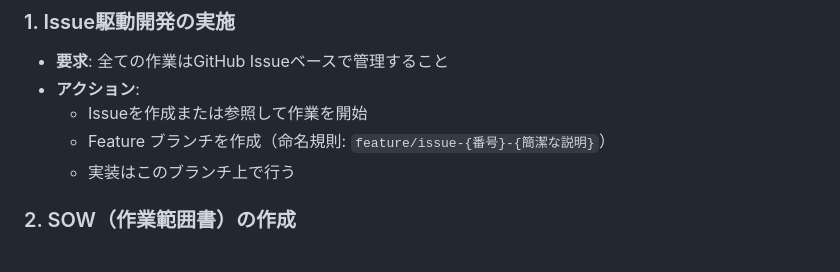
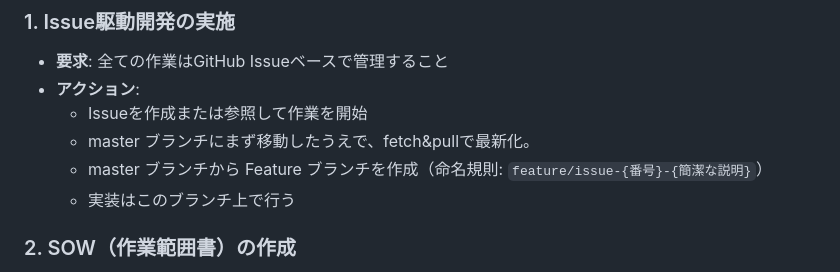
Before and after one commit to hokar3361/nippon-code, a Markdown page: CLAUDE.md, the part around the change. Drawn GitHub-style.

Commit message:
CLAUDE.mdを修正

```diff
--- a/CLAUDE.md
+++ b/CLAUDE.md
@@ -9,7 +9,8 @@
 - **要求**: 全ての作業はGitHub Issueベースで管理すること
 - **アクション**:
   - Issueを作成または参照して作業を開始
-  - Feature ブランチを作成（命名規則: `feature/issue-{番号}-{簡潔な説明}`）
+  - master ブランチにまず移動したうえで、fetch&pullで最新化。
+  - master ブランチから Feature ブランチを作成（命名規則: `feature/issue-{番号}-{簡潔な説明}`）
   - 実装はこのブランチ上で行う
 
 ### 2. SOW（作業範囲書）の作成
```
